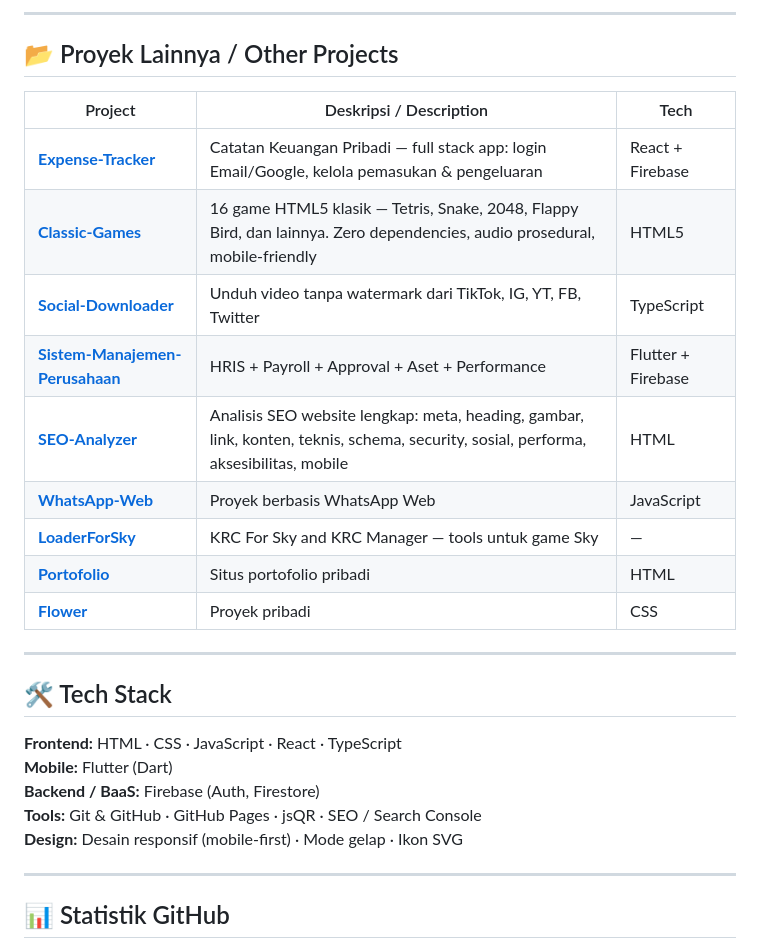
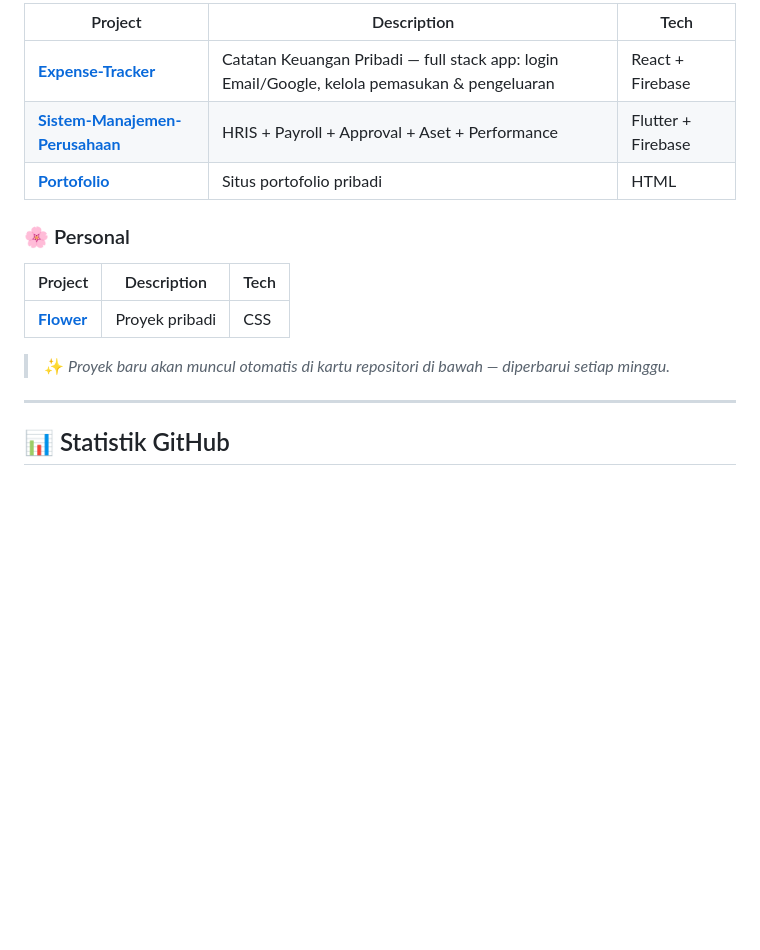
Before and after one commit to KoRifCan/KoRifCan, a Markdown page: README.md, the part around the change printed below. Rendered like a GitHub page; blank space fills up the shorter version.

```diff
--- a/README.md
+++ b/README.md
@@ -56,29 +48,17 @@
 
----
-
-## 📂 Proyek Lainnya / Other Projects
-
-| Project | Deskripsi / Description | Tech |
+| Project | Description | Tech |
 |---|---|---|
 | [**Expense-Tracker**](https://github.com/KoRifCan/Expense-Tracker) | Catatan Keuangan Pribadi — full stack app: login Email/Google, kelola pemasukan & pengeluaran | React + Firebase |
-| [**Classic-Games**](https://github.com/KoRifCan/Classic-Games) | 16 game HTML5 klasik — Tetris, Snake, 2048, Flappy Bird, dan lainnya. Zero dependencies, audio prosedural, mobile-friendly | HTML5 |
-| [**Social-Downloader**](https://github.com/KoRifCan/Social-Downloader) | Unduh video tanpa watermark dari TikTok, IG, YT, FB, Twitter | TypeScript |
 | [**Sistem-Manajemen-Perusahaan**](https://github.com/KoRifCan/Sistem-Manajemen-Perusahaan) | HRIS + Payroll + Approval + Aset + Performance | Flutter + Firebase |
-| [**SEO-Analyzer**](https://github.com/KoRifCan/seo-analyzer) | Analisis SEO website lengkap: meta, heading, gambar, link, konten, teknis, schema, security, sosial, performa, aksesibilitas, mobile | HTML |
-| [**WhatsApp-Web**](https://github.com/KoRifCan/WhatsApp-Web) | Proyek berbasis WhatsApp Web | JavaScript |
-| [**LoaderForSky**](https://github.com/KoRifCan/LoaderForSky) | KRC For Sky and KRC Manager — tools untuk game Sky | — |
 | [**Portofolio**](https://github.com/KoRifCan/Portofolio) | Situs portofolio pribadi | HTML |
+
+### 🌸 Personal
+
+| Project | Description | Tech |
+|---|---|---|
 | [**Flower**](https://github.com/KoRifCan/Flower) | Proyek pribadi | CSS |
 
----
-
-## 🛠️ Tech Stack
-
-**Frontend:** HTML · CSS · JavaScript · React · TypeScript
-**Mobile:** Flutter (Dart)
-**Backend / BaaS:** Firebase (Auth, Firestore)
-**Tools:** Git & GitHub · GitHub Pages · jsQR · SEO / Search Console
-**Design:** Desain responsif (mobile-first) · Mode gelap · Ikon SVG
+> ✨ *Proyek baru akan muncul otomatis di kartu repositori di bawah — diperbarui setiap minggu.*
 
 ---
 
```
Also changed, not shown: other parts of README.md (+37 -33 lines), banner.png (added), 1 other file.
